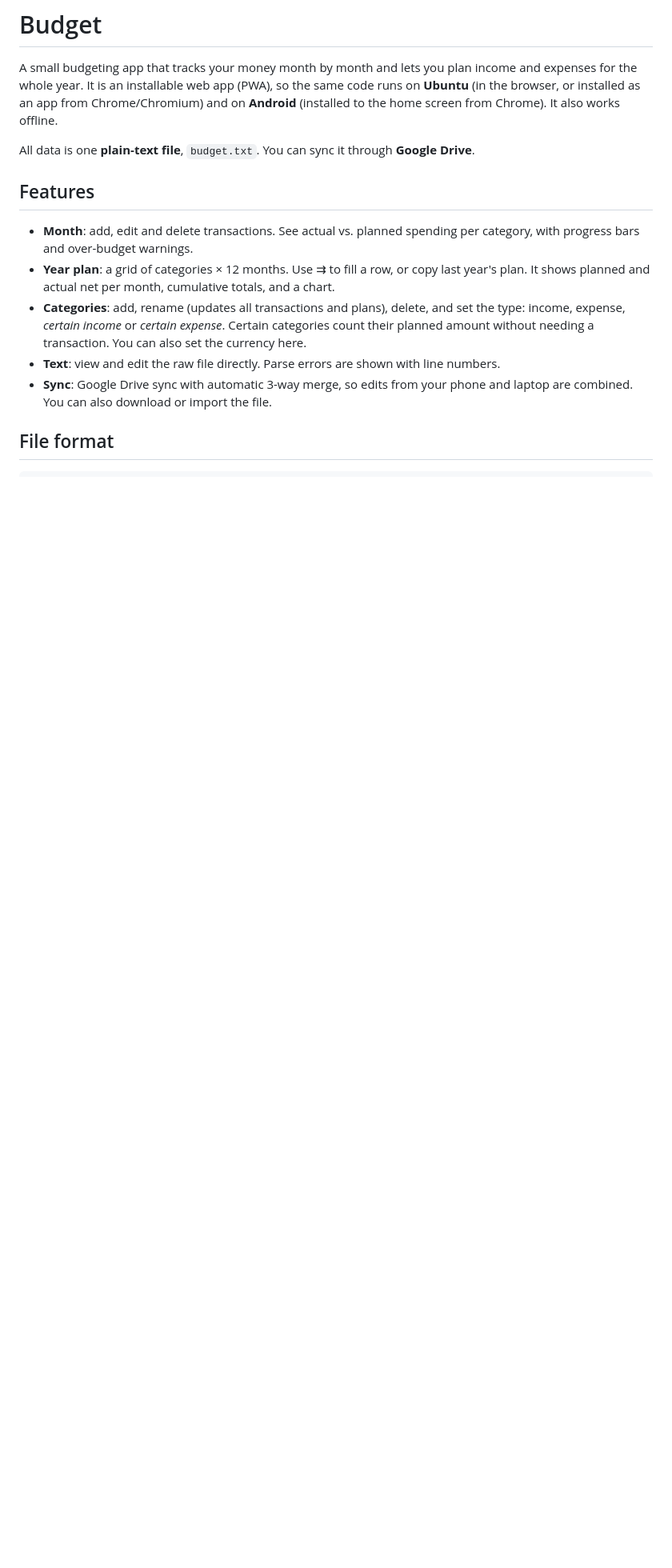
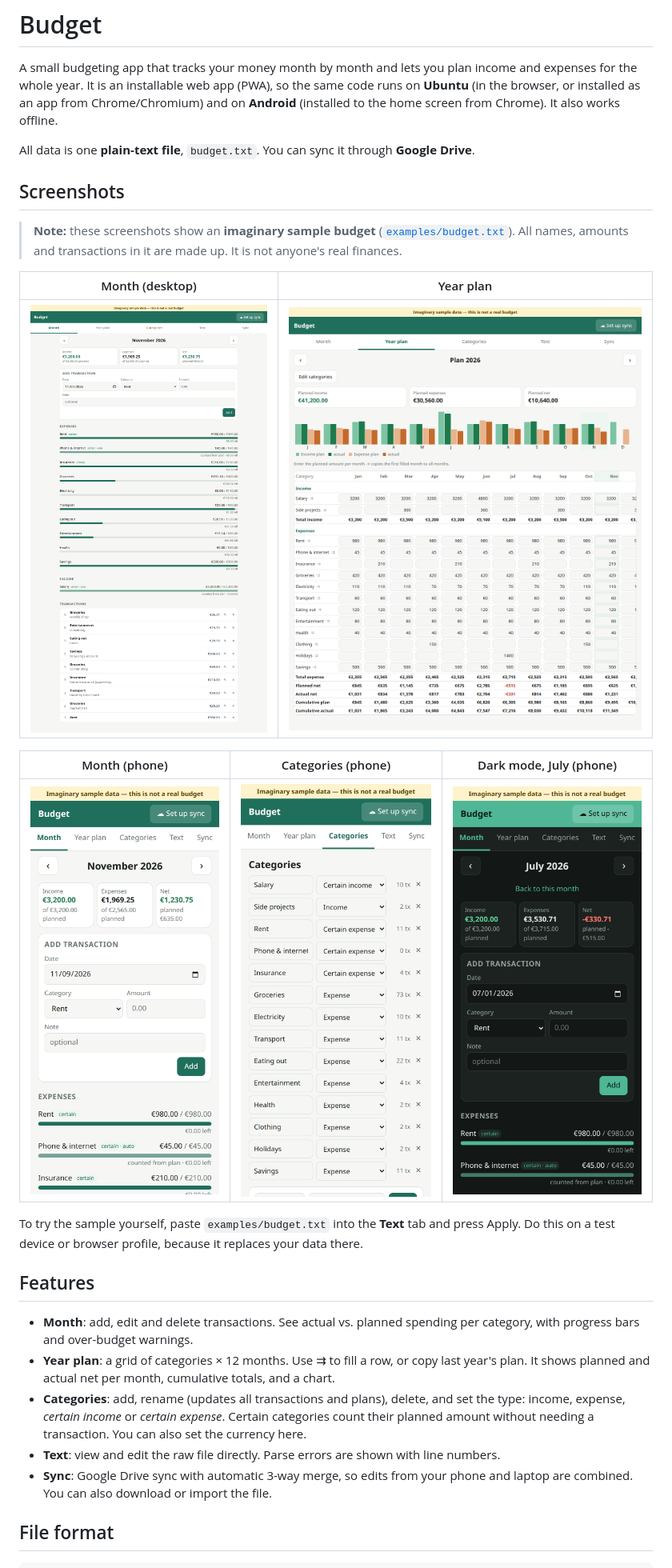
Before and after one commit to cheery/budgeting, a Markdown page: README.md, the part around the change. Shown at 80% size. Drawn GitHub-style; pictures changed too: docs/screenshots/categories-mobile.png (added), docs/screenshots/july-mobile-dark.png (added), docs/screenshots/month-desktop.png (added); blank space fills up the shorter version.

```diff
--- a/README.md
+++ b/README.md
@@ -5,6 +5,22 @@ It is an installable web app (PWA), so the same code runs on **Ubuntu** (in the
 It also works offline.
 
 All data is one **plain-text file**, `budget.txt`. You can sync it through **Google Drive**.
+
+## Screenshots
+
+> **Note:** these screenshots show an **imaginary sample budget** ([`examples/budget.txt`](examples/budget.txt)).
+> All names, amounts and transactions in it are made up. It is not anyone's real finances.
+
+| Month (desktop) | Year plan |
+|---|---|
+| ![Month view with imaginary sample data](docs/screenshots/month-desktop.png) | ![Year plan with imaginary sample data](docs/screenshots/year-desktop.png) |
+
+| Month (phone) | Categories (phone) | Dark mode, July (phone) |
+|---|---|---|
+| ![Month view on a phone, imaginary data](docs/screenshots/month-mobile.png) | ![Categories on a phone, imaginary data](docs/screenshots/categories-mobile.png) | ![Dark mode, imaginary data](docs/screenshots/july-mobile-dark.png) |
+
+To try the sample yourself, paste `examples/budget.txt` into the **Text** tab and press Apply.
+Do this on a test device or browser profile, because it replaces your data there.
 
 ## Features
 
```
Also changed, not shown: docs/screenshots/text-desktop.png (added), 5 other files.
